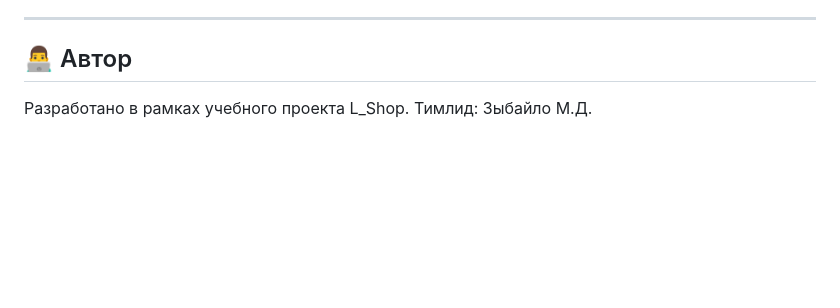
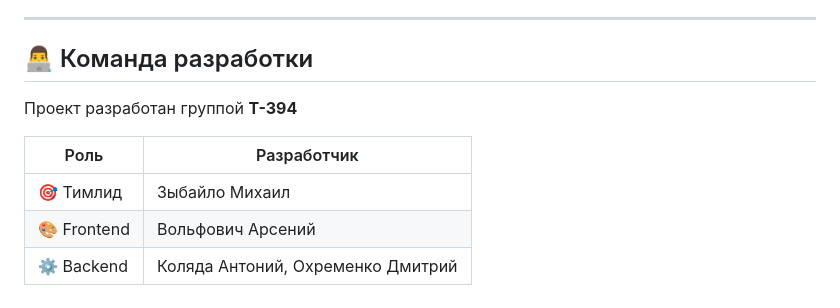
Before and after one commit to ThinkLikeCat/L_Shop, a Markdown page: README.md, the part around one of its changes. Rendered like a GitHub page; blank space fills up the shorter version.

Commit message:
Clear readme

```diff
--- a/README.md
+++ b/README.md
@@ -395,7 +428,12 @@ COOKIE_NAME=session_token
 
 ---
 
-## 👨‍💻 Автор
+## 👨‍💻 Команда разработки
 
-Разработано в рамках учебного проекта L_Shop.
-Тимлид: Зыбайло М.Д.
+Проект разработан группой **Т-394**
+
+| Роль | Разработчик |
+|------|-------------|
+| 🎯 Тимлид | Зыбайло Михаил |
+| 🎨 Frontend | Вольфович Арсений |
+| ⚙️ Backend | Коляда Антоний, Охременко Дмитрий |
```
Also changed, not shown: other parts of README.md (+79 -46 lines).
